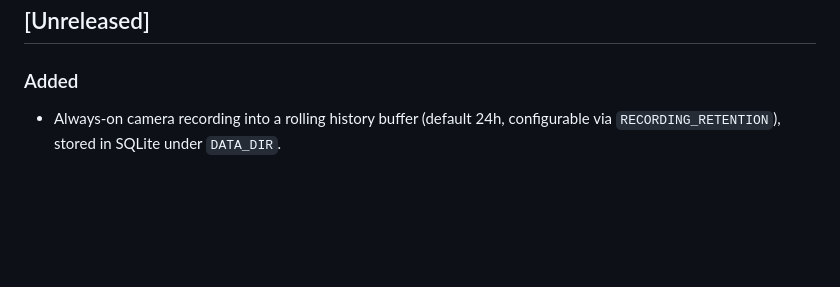
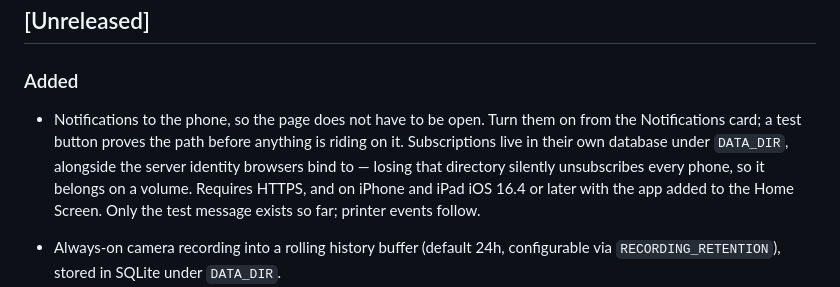
Before and after one commit to brhelwig/bambu-util, a Markdown page: CHANGELOG.md, the part around the change. GitHub-like rendering; blank space fills up the shorter version.

```diff
--- a/CHANGELOG.md
+++ b/CHANGELOG.md
@@ -7,6 +7,15 @@ follow [Semantic Versioning](https://semver.org/).
 ## [Unreleased]
 
 ### Added
+
+- Notifications to the phone, so the page does not have to be open. Turn
+  them on from the Notifications card; a test button proves the path before
+  anything is riding on it. Subscriptions live in their own database under
+  `DATA_DIR`, alongside the server identity browsers bind to — losing that
+  directory silently unsubscribes every phone, so it belongs on a volume.
+  Requires HTTPS, and on iPhone and iPad iOS 16.4 or later with the app
+  added to the Home Screen. Only the test message exists so far; printer
+  events follow.
 
 - Always-on camera recording into a rolling history buffer (default 24h,
   configurable via `RECORDING_RETENTION`), stored in SQLite under `DATA_DIR`.
```
Also changed, not shown: README.md (+7 -1 lines).
